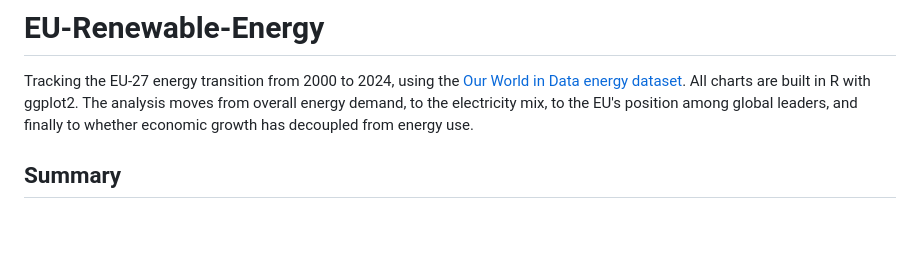
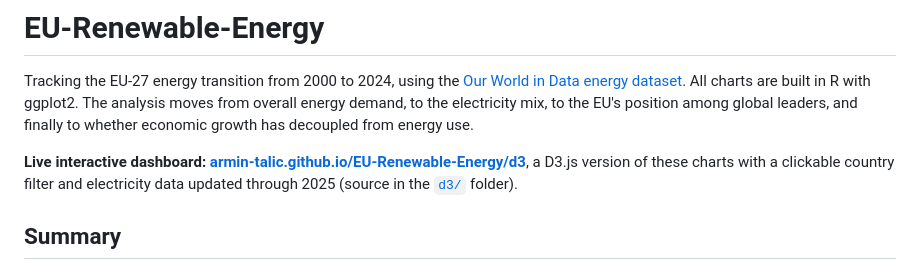
Before and after one commit to armin-talic/EU-Renewable-Energy, a Markdown page: README.md, the part around the change. Drawn GitHub-style; blank space fills up the shorter version.

Commit message:
Add link to interactive D3 dashboard

```diff
--- a/README.md
+++ b/README.md
@@ -1,6 +1,8 @@
 # EU-Renewable-Energy
 
 Tracking the EU-27 energy transition from 2000 to 2024, using the [Our World in Data energy dataset](https://github.com/owid/energy-data). All charts are built in R with ggplot2. The analysis moves from overall energy demand, to the electricity mix, to the EU's position among global leaders, and finally to whether economic growth has decoupled from energy use.
+
+**Live interactive dashboard: [armin-talic.github.io/EU-Renewable-Energy/d3](https://armin-talic.github.io/EU-Renewable-Energy/d3/)**, a D3.js version of these charts with a clickable country filter and electricity data updated through 2025 (source in the [`d3/`](d3/) folder).
 
 ## Summary
 
```
